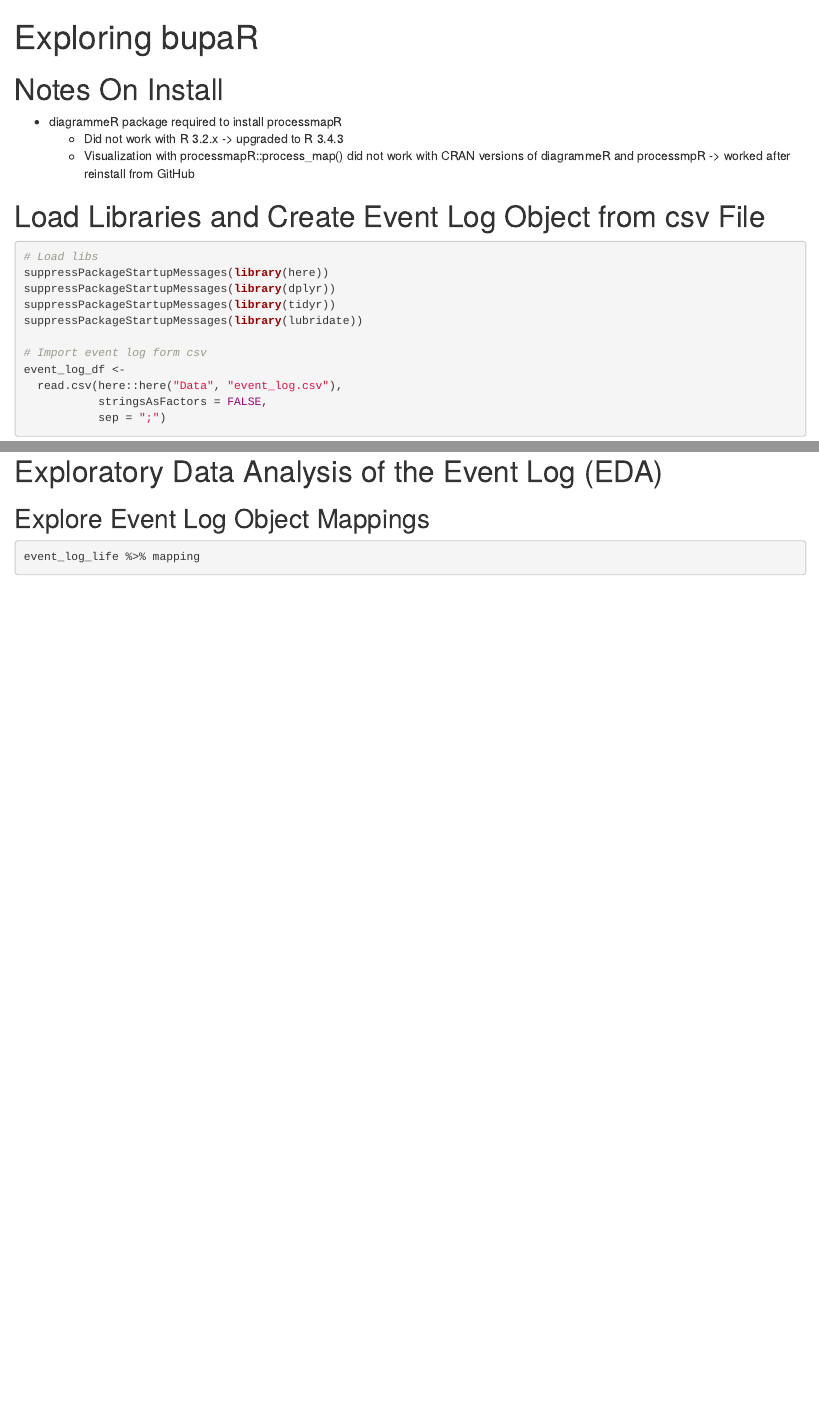
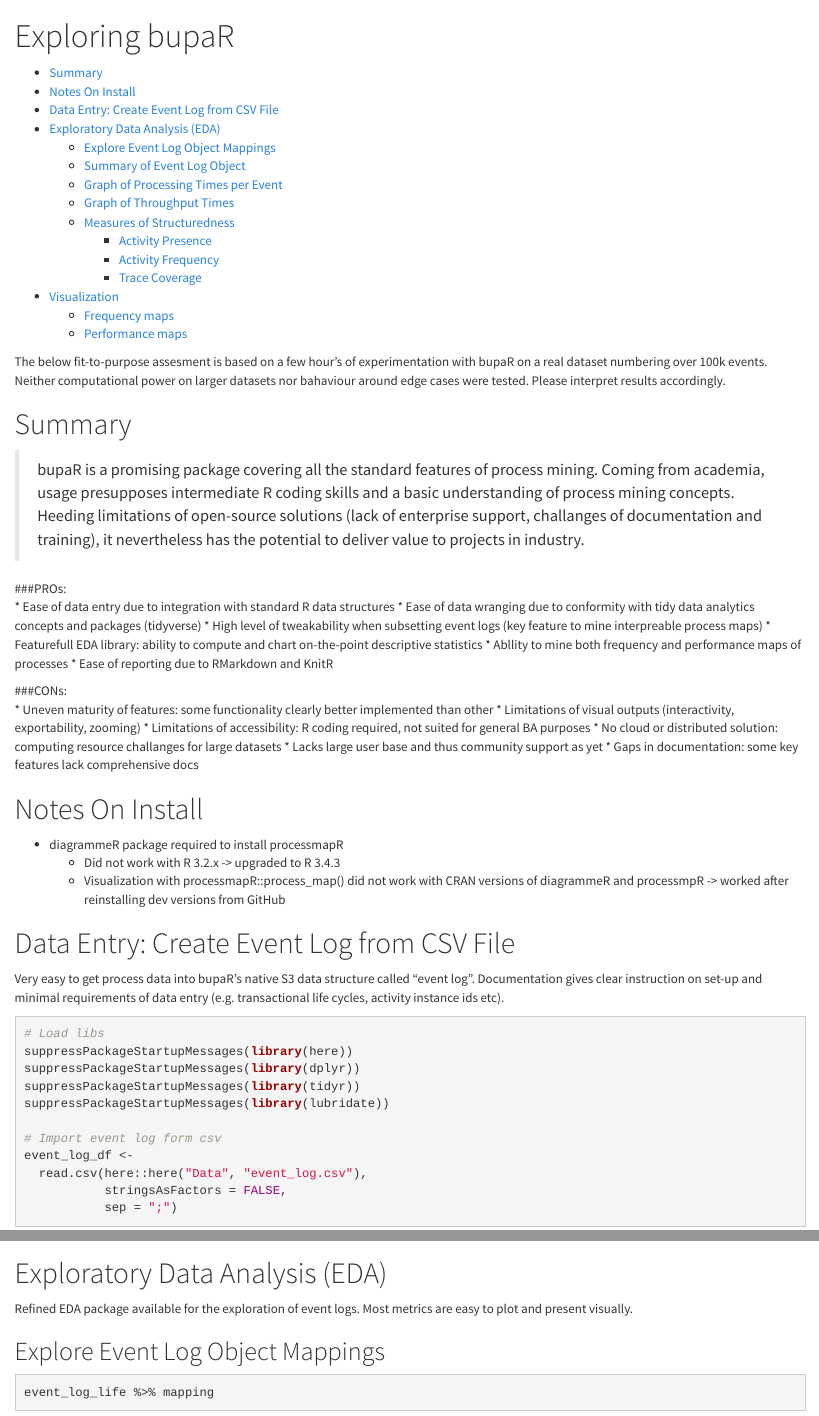
Before and after one commit to poorjanos/Process-Mining-bupaR, an R Markdown document (Reports/Exploring_bupaR.Rmd): the page in a window 1100 px wide, from its top, and a second part further down, joined at a grey line. Rendered offline with R 4.5, knitr and Pandoc, with nearby package versions; some code elsewhere in the file could not run offline.

Commit message:
Add visualizations to .Rmd

````diff
--- a/Reports/Exploring_bupaR.Rmd
+++ b/Reports/Exploring_bupaR.Rmd
@@ -1,15 +1,41 @@
 ---
 title: "Exploring bupaR"
-output: html_document
-theme: cosmo
+output:
+  html_document:
+    theme: cosmo
+    toc: true
 ---
+
+The below fit-to-purpose assesment is based on a few hour's of experimentation with bupaR on a real dataset numbering over 100k events. Neither computational power on larger datasets nor bahaviour around edge cases were tested. Please interpret results accordingly.
+
+# Summary
+> bupaR is a promising package covering all the standard features of process mining. Coming from academia, usage presupposes intermediate R coding skills and a basic understanding of process mining concepts. Heeding limitations of open-source solutions (lack of enterprise support, challanges of documentation and training), it nevertheless has the potential to deliver value to projects in industry.
+
+###PROs:
+* Ease of data entry due to integration with standard R data structures
+* Ease of data wranging due to conformity with tidy data analytics concepts and packages (tidyverse)
+* High level of tweakability when subsetting event logs (key feature to mine interpreable process maps)
+* Featurefull EDA library: ability to compute and chart on-the-point descriptive statistics
+* Abllity to mine both frequency and performance maps of processes
+* Ease of reporting due to RMarkdown and KnitR
+
+###CONs:
+* Uneven maturity of features: some functionality clearly better implemented than other
+* Limitations of visual outputs (interactivity, exportability, zooming)
+* Limitations of accessibility: R coding required, not suited for general BA purposes
+* No cloud or distributed solution: computing resource challanges for large datasets
+* Lacks large user base and thus community support as yet
+* Gaps in documentation: some key features lack comprehensive docs
+
 
 # Notes On Install
   * diagrammeR package required to install processmapR
       + Did not work with R 3.2.x -> upgraded to R 3.4.3
-      + Visualization with processmapR::process_map() did not work with CRAN versions of diagrammeR and processmpR -> worked after reinstall from GitHub
+      + Visualization with processmapR::process_map() did not work with CRAN versions of diagrammeR and processmpR -> worked after reinstalling dev versions from GitHub
 
-# Load Libraries and Create Event Log Object from csv File
+# Data Entry: Create Event Log from CSV File
+
+Very easy to get process data into bupaR's native S3 data structure called "event log". Documentation gives clear instruction on set-up and minimal requirements of data entry (e.g. transactional life cycles, activity instance ids etc).
 
 ```{r setup, include=TRUE}
 # Load libs
@@ -54,7 +80,9 @@
   )
 ```
 
-# Exploratory Data Analysis of the Event Log (EDA)
+# Exploratory Data Analysis (EDA)
+
+Refined EDA package available for the exploration of event logs. Most metrics are easy to plot and present visually.
 
 ## Explore Event Log Object Mappings
 ```{r}
````
Also changed, not shown: main.R (+9 -0 lines), Reports/Exploring_bupaR.Rmd (25 more changed lines).
